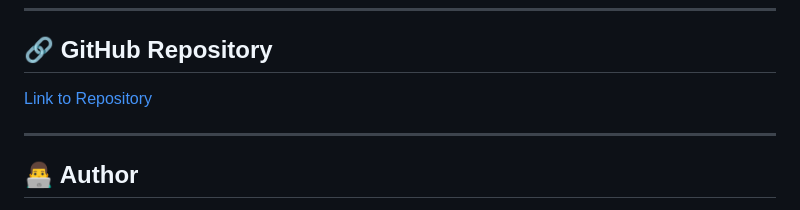
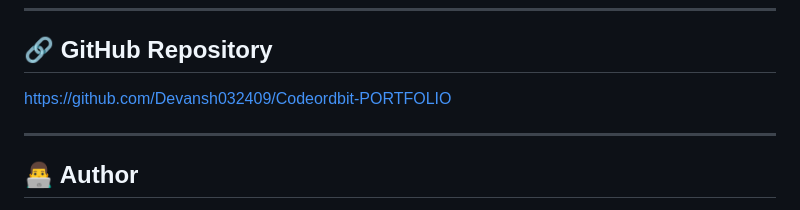
Before and after one commit to Devansh032409/Codeordbit-PORTFOLIO, a Markdown page: README.md, the part around the change. Rendered like a GitHub page.

```diff
--- a/README.md
+++ b/README.md
@@ -84,7 +84,7 @@ A clean, modular, and maintainable folder hierarchy:
 
 ## 🔗 GitHub Repository
 
-[Link to Repository]([https://github.com/Devansh032409/Codeordbit-PORTFOLIO])
+[https://github.com/Devansh032409/Codeordbit-PORTFOLIO](https://github.com/Devansh032409/Codeordbit-PORTFOLIO)
 
 ---
 
```
